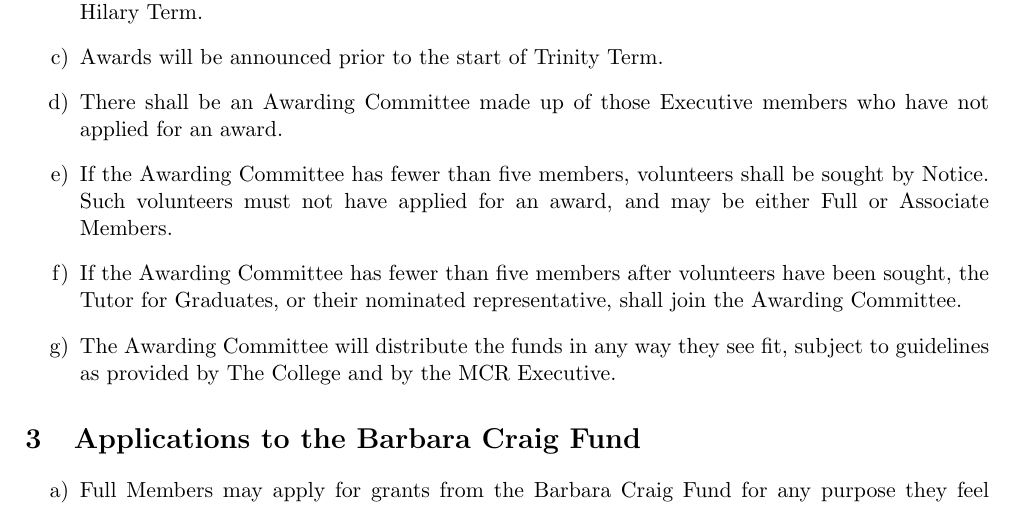
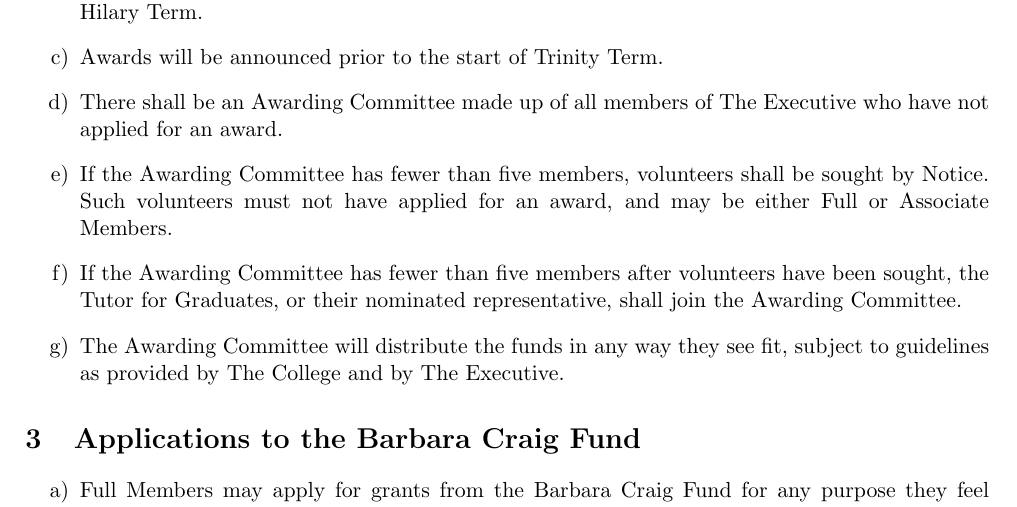
Before and after one commit to SomervilleMCR/constitution, a LaTeX document (mcr_constitution.tex): part of page 10 of 11, cut so that both start at the same text. Compiled offline with pdfLaTeX.

Commit message:
Made use of definitions

```diff
--- a/mcr_constitution.tex
+++ b/mcr_constitution.tex
@@ -598,10 +598,10 @@
     \item The Treasurer will inquire about the amount the Barbara Craig Fund has provided by Week 3 in Hilary Term.
     \item Applications for awards will be advertised by Notice, and will be open for at least two weeks, in Hilary Term.
     \item Awards will be announced prior to the start of Trinity Term.
-    \item There shall be an Awarding Committee made up of those Executive members who have not applied for an award.
+    \item There shall be an Awarding Committee made up of all members of The Executive who have not applied for an award.
     \item If the Awarding Committee has fewer than five members, volunteers shall be sought by Notice.  Such volunteers must not have applied for an award, and may be either Full or Associate Members.
     \item If the Awarding Committee has fewer than five members after volunteers have been sought, the Tutor for Graduates, or their nominated representative, shall join the Awarding Committee.
-    \item The Awarding Committee will distribute the funds in any way they see fit, subject to guidelines as provided by The College and by the MCR Executive.
+    \item The Awarding Committee will distribute the funds in any way they see fit, subject to guidelines as provided by The College and by The Executive.
 \end{enumerate}
 
 
```
